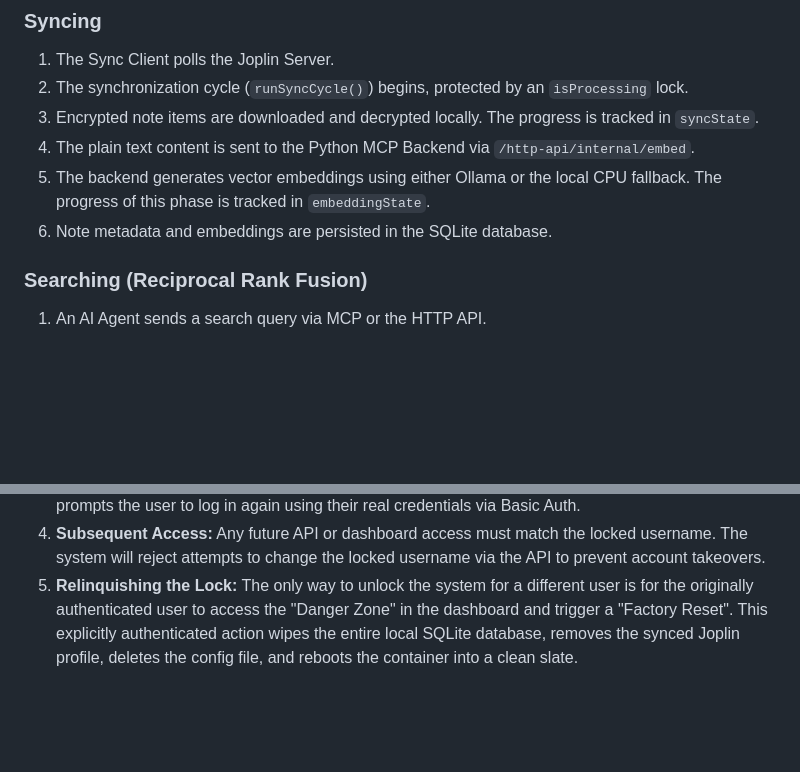
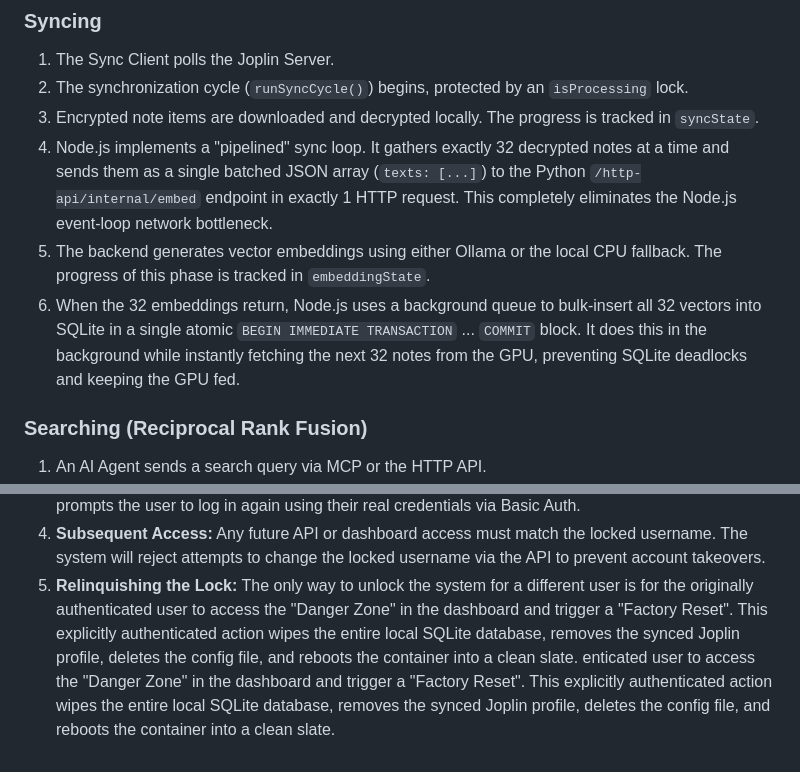
Before and after one commit to adamoutler/joplin-server-vector-memory, a Markdown page: docs/ARCHITECTURE.md, 2 parts joined by grey strips. Rendered like a GitHub page; blank space fills up the shorter version.

Commit message:
docs: update architecture to reflect node-python pipelined batch array strategy

```diff
--- a/docs/ARCHITECTURE.md
+++ b/docs/ARCHITECTURE.md
@@ -110,9 +110,9 @@ Embedding generation is managed entirely by the Python backend.
 1. The Sync Client polls the Joplin Server.
 2. The synchronization cycle (`runSyncCycle()`) begins, protected by an `isProcessing` lock.
 3. Encrypted note items are downloaded and decrypted locally. The progress is tracked in `syncState`.
-4. The plain text content is sent to the Python MCP Backend via `/http-api/internal/embed`.
+4. Node.js implements a "pipelined" sync loop. It gathers exactly 32 decrypted notes at a time and sends them as a single batched JSON array (`texts: [...]`) to the Python `/http-api/internal/embed` endpoint in exactly 1 HTTP request. This completely eliminates the Node.js event-loop network bottleneck.
 5. The backend generates vector embeddings using either Ollama or the local CPU fallback. The progress of this phase is tracked in `embeddingState`.
-6. Note metadata and embeddings are persisted in the SQLite database.
+6. When the 32 embeddings return, Node.js uses a background queue to bulk-insert all 32 vectors into SQLite in a single atomic `BEGIN IMMEDIATE TRANSACTION` ... `COMMIT` block. It does this in the background while instantly fetching the next 32 notes from the GPU, preventing SQLite deadlocks and keeping the GPU fed.
 
 ### Searching (Reciprocal Rank Fusion)
 1. An AI Agent sends a search query via MCP or the HTTP API.
@@ -130,3 +130,4 @@ To ensure data security and prevent the unauthorized exposure of credentials, th
 3. **Credential Interception & System Lock:** The Node.js backend intercepts the credentials, stores the passwords in volatile RAM (never writing them to disk), and permanently "locks" the local `config.json` to that specific real `joplinUsername`. It then invalidates the `setup` session and prompts the user to log in again using their real credentials via Basic Auth.
 4. **Subsequent Access:** Any future API or dashboard access must match the locked username. The system will reject attempts to change the locked username via the API to prevent account takeovers.
 5. **Relinquishing the Lock:** The only way to unlock the system for a different user is for the originally authenticated user to access the "Danger Zone" in the dashboard and trigger a "Factory Reset". This explicitly authenticated action wipes the entire local SQLite database, removes the synced Joplin profile, deletes the config file, and reboots the container into a clean slate.
+enticated user to access the "Danger Zone" in the dashboard and trigger a "Factory Reset". This explicitly authenticated action wipes the entire local SQLite database, removes the synced Joplin profile, deletes the config file, and reboots the container into a clean slate.
```
